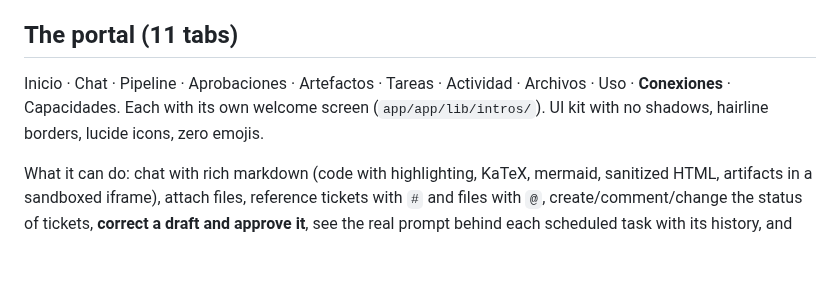
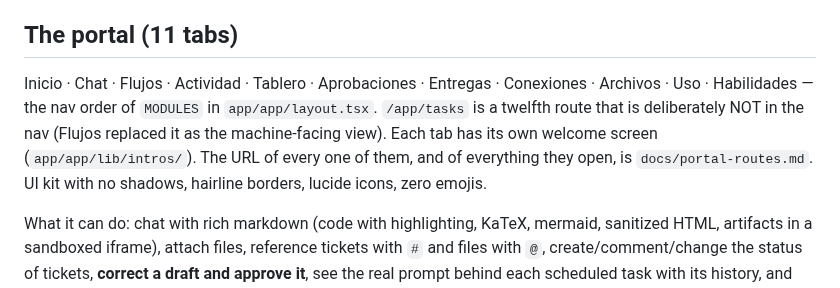
Before and after one commit to pdelabs/tuagente.uy, a Markdown page: docs/COMPACT.md, the part around the change. Rendered like a GitHub page; blank space fills up the shorter version.

Commit message:
compact: six of the eleven tab names were wrong, and one did not exist
The count was right and the list was not. «Pipeline» is Tablero, «Artefactos»
is Entregas, Flujos and Habilidades were missing entirely, «Tareas» is a route
that is deliberately kept OUT of the nav — and «Capacidades» is not a tab at
all: the string does not appear anywhere under `app/app/`. The truth is
`MODULES` in `app/app/layout.tsx`, and `docs/portal-routes.md` already had it
right, so this file was the one disagreeing with the URL contract.

Rewritten in nav order, with the pointer to `portal-routes.md` made explicit —
a second copy of a list is what let this drift in the first place, so the copy
that stays here says where the real one is.

Co-Authored-By: Claude Fable 5 <noreply@anthropic.com>
Claude-Session: https://claude.ai/code/session_015hx424q8B9tF7oC94QK6qQ

```diff
--- a/docs/COMPACT.md
+++ b/docs/COMPACT.md
@@ -42,10 +42,13 @@ Auth: bearer with `API_SERVER_KEY` via magic link `#endpoint=&adapter=&key=`.
 
 ## The portal (11 tabs)
 
-Inicio · Chat · Pipeline · Aprobaciones · Artefactos · Tareas · Actividad ·
-Archivos · Uso · **Conexiones** · Capacidades. Each with its own welcome
-screen (`app/app/lib/intros/`). UI kit with no shadows, hairline borders,
-lucide icons, zero emojis.
+Inicio · Chat · Flujos · Actividad · Tablero · Aprobaciones · Entregas ·
+Conexiones · Archivos · Uso · Habilidades — the nav order of `MODULES` in
+`app/app/layout.tsx`. `/app/tasks` is a twelfth route that is deliberately
+NOT in the nav (Flujos replaced it as the machine-facing view). Each tab has
+its own welcome screen (`app/app/lib/intros/`). The URL of every one of them,
+and of everything they open, is `docs/portal-routes.md`. UI kit with no
+shadows, hairline borders, lucide icons, zero emojis.
 
 What it can do: chat with rich markdown (code with highlighting, KaTeX,
 mermaid, sanitized HTML, artifacts in a sandboxed iframe), attach files,
```
